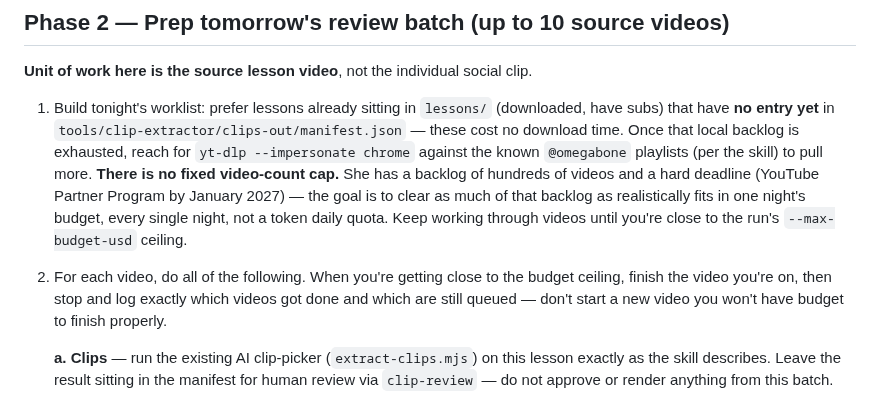
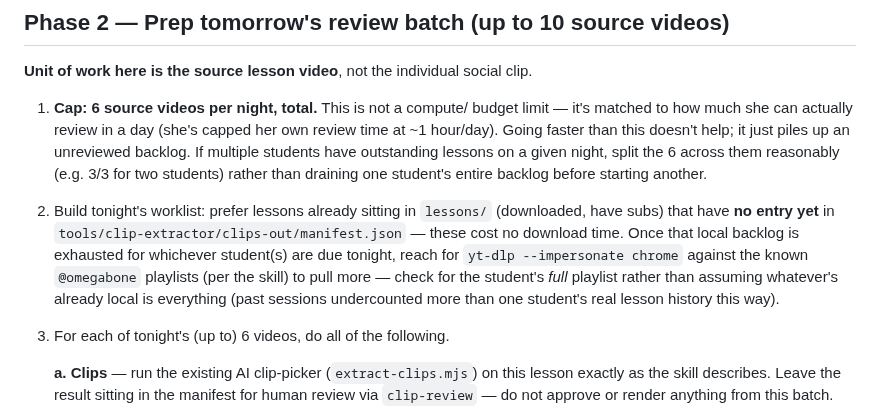
Before and after one commit to omegabone/omegabone, a Markdown page: tools/nightly-agent/PROMPT.md, the part around the change. Drawn GitHub-style.

Commit message:
Auto-commit: update PROMPT.md

```diff
--- a/tools/nightly-agent/PROMPT.md
+++ b/tools/nightly-agent/PROMPT.md
@@ -86,21 +86,23 @@ Working directory: `/Users/mindyabiznazz/Desktop/omega-clips`
 **Unit of work here is the source lesson video**, not the individual
 social clip.
 
-1. Build tonight's worklist: prefer lessons already sitting in
+1. **Cap: 6 source videos per night, total.** This is not a compute/
+   budget limit — it's matched to how much she can actually review in a
+   day (she's capped her own review time at ~1 hour/day). Going faster
+   than this doesn't help; it just piles up an unreviewed backlog. If
+   multiple students have outstanding lessons on a given night, split
+   the 6 across them reasonably (e.g. 3/3 for two students) rather than
+   draining one student's entire backlog before starting another.
+2. Build tonight's worklist: prefer lessons already sitting in
    `lessons/` (downloaded, have subs) that have **no entry yet** in
    `tools/clip-extractor/clips-out/manifest.json` — these cost no
-   download time. Once that local backlog is exhausted, reach for
-   `yt-dlp --impersonate chrome` against the known `@omegabone` playlists
-   (per the skill) to pull more. **There is no fixed video-count cap.**
-   She has a backlog of hundreds of videos and a hard deadline (YouTube
-   Partner Program by January 2027) — the goal is to clear as much of
-   that backlog as realistically fits in one night's budget, every
-   single night, not a token daily quota. Keep working through videos
-   until you're close to the run's `--max-budget-usd` ceiling.
-2. For each video, do all of the following. When you're getting close to
-   the budget ceiling, finish the video you're on, then stop and log
-   exactly which videos got done and which are still queued — don't
-   start a new video you won't have budget to finish properly.
+   download time. Once that local backlog is exhausted for whichever
+   student(s) are due tonight, reach for `yt-dlp --impersonate chrome`
+   against the known `@omegabone` playlists (per the skill) to pull more
+   — check for the student's *full* playlist rather than assuming
+   whatever's already local is everything (past sessions undercounted
+   more than one student's real lesson history this way).
+3. For each of tonight's (up to) 6 videos, do all of the following.
 
    **a. Clips** — run the existing AI clip-picker
    (`extract-clips.mjs`) on this lesson exactly as the skill describes.
```
